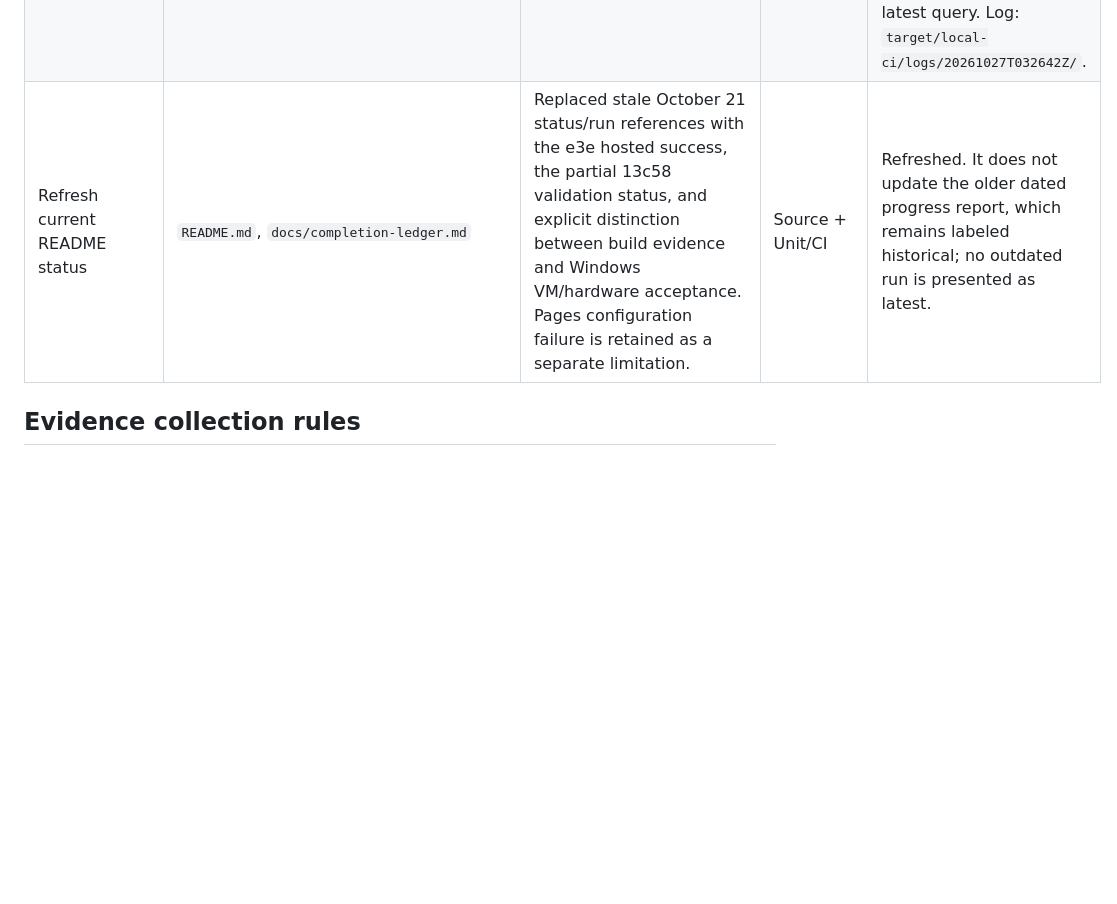
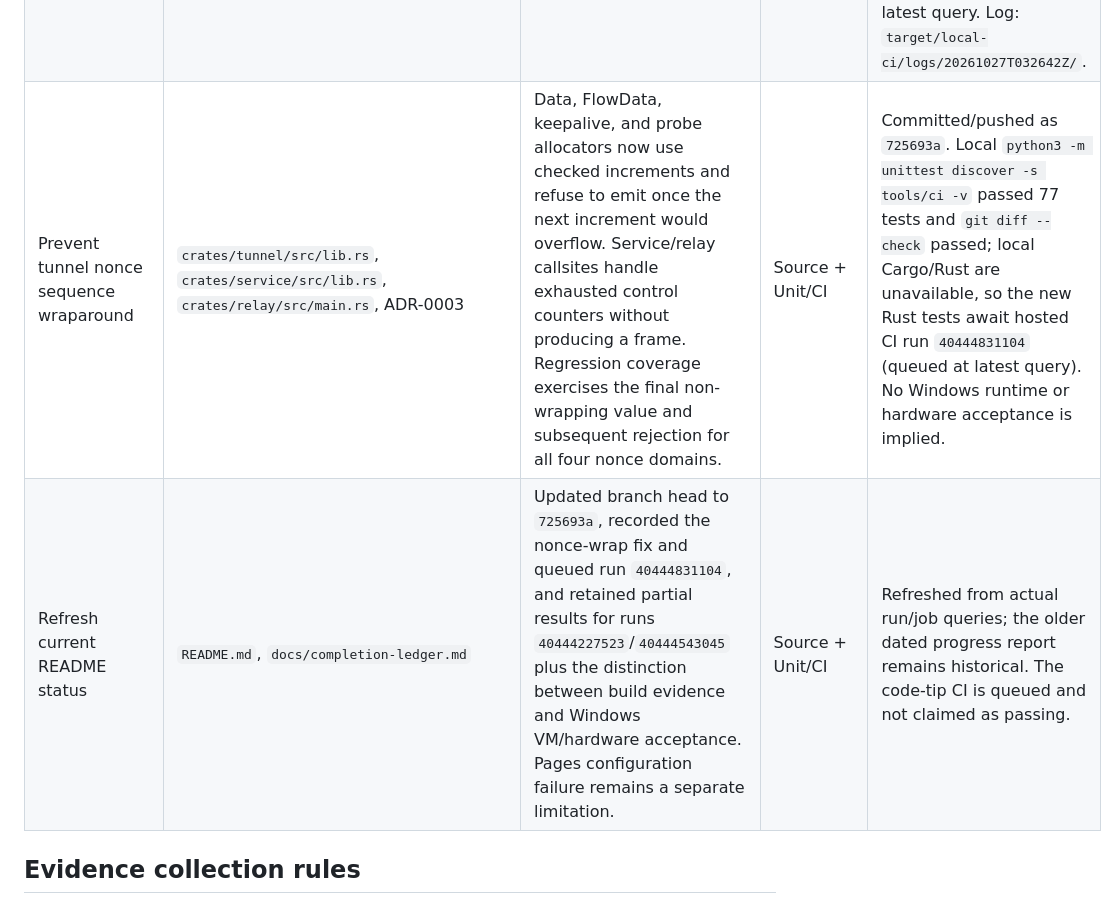
Before and after one commit to eTarikhi/BalanciFy, a Markdown page: docs/completion-ledger.md, the part around one of its changes. Drawn GitHub-style; blank space fills up the shorter version.

```diff
--- a/docs/completion-ledger.md
+++ b/docs/completion-ledger.md
@@ -56,7 +56,8 @@ PR #20 is merged at base `6ec644a90361b16d596e8bc2c68208abc8afa22a`. The active
 | Inspect current hosted evidence | Queried merge-SHA run `40377552995`, Pages run `40377552901`, and annotations for failed native job `121764644211`; PR #20 merge verified at `6ec644a90361b16d596e8bc2c68208abc8afa22a`. | Rust Ubuntu/Windows, dependency/crypto, lab, WSL, WDK x64 and ARM64 passed. Native MSVC quick validation failed on three Python portability tests; annotations show docs output-path mismatch and absolute-path bash invocations. Pages build passed; `Setup Pages` reported the repository Pages site is not enabled/configured for Actions (HTTP 404). | Unit/CI | Historical baseline; superseded for branch CI by the green `e3e406b` run. Pages deployment remains unavailable. |
 | Confirm hosted branch validation | Commit `e3e406b0c4e5b5625b9cf614a96389dcb3f9cd6f`, GitHub Actions run `40433764565` | All eight jobs completed successfully: native WinUI/MSVC build and quick validation, Ubuntu/Windows Rust, WSL, lab, dependency/crypto, and WDK x64/ARM64 builds with PE checks. | Unit/CI | Green software/build gates. No signed driver load, Windows VM runtime, or hardware acceptance is implied. |
 | Bound authenticated tunnel reorder retention | `crates/tunnel/src/lib.rs`; receiver and reorder-buffer unit tests | Adds a global ceiling of 1023 held packets / 8 MiB, a `ReorderLimit` drop reason, exact held-byte accounting, first-seen duplicate preservation, gap-recovery/cap tests, and a service read pause while an inbound retry FIFO has pending data. | Source + Unit/CI | `bash tools/ci/local-ci.sh --quick` passed at this worktree: 5 lab tests, 77 CI Python tests, netem safety, and 12 portable C tests with strict warnings/ASan/UBSan. Rust, release, and SPDX stages are skipped by quick; Cargo/Rust are unavailable locally. Hosted run `40444227523` for `13c58ff` passed Ubuntu/Windows Rust tests, Linux release/SPDX, and native MSVC; WDK x64/ARM64 were still in progress at latest query. Log: `target/local-ci/logs/20261027T032642Z/`. |
-| Refresh current README status | `README.md`, `docs/completion-ledger.md` | Replaced stale October 21 status/run references with the e3e hosted success, the partial 13c58 validation status, and explicit distinction between build evidence and Windows VM/hardware acceptance. Pages configuration failure is retained as a separate limitation. | Source + Unit/CI | Refreshed. It does not update the older dated progress report, which remains labeled historical; no outdated run is presented as latest. |
+| Prevent tunnel nonce sequence wraparound | `crates/tunnel/src/lib.rs`, `crates/service/src/lib.rs`, `crates/relay/src/main.rs`, ADR-0003 | Data, FlowData, keepalive, and probe allocators now use checked increments and refuse to emit once the next increment would overflow. Service/relay callsites handle exhausted control counters without producing a frame. Regression coverage exercises the final non-wrapping value and subsequent rejection for all four nonce domains. | Source + Unit/CI | Committed/pushed as `725693a`. Local `python3 -m unittest discover -s tools/ci -v` passed 77 tests and `git diff --check` passed; local Cargo/Rust are unavailable, so the new Rust tests await hosted CI run `40444831104` (queued at latest query). No Windows runtime or hardware acceptance is implied. |
+| Refresh current README status | `README.md`, `docs/completion-ledger.md` | Updated branch head to `725693a`, recorded the nonce-wrap fix and queued run `40444831104`, and retained partial results for runs `40444227523`/`40444543045` plus the distinction between build evidence and Windows VM/hardware acceptance. Pages configuration failure remains a separate limitation. | Source + Unit/CI | Refreshed from actual run/job queries; the older dated progress report remains historical. The code-tip CI is queued and not claimed as passing. |
 
 ## Evidence collection rules
 
```
Also changed, not shown: other parts of docs/completion-ledger.md (+3 -3 lines), README.md (+21 -17 lines).
